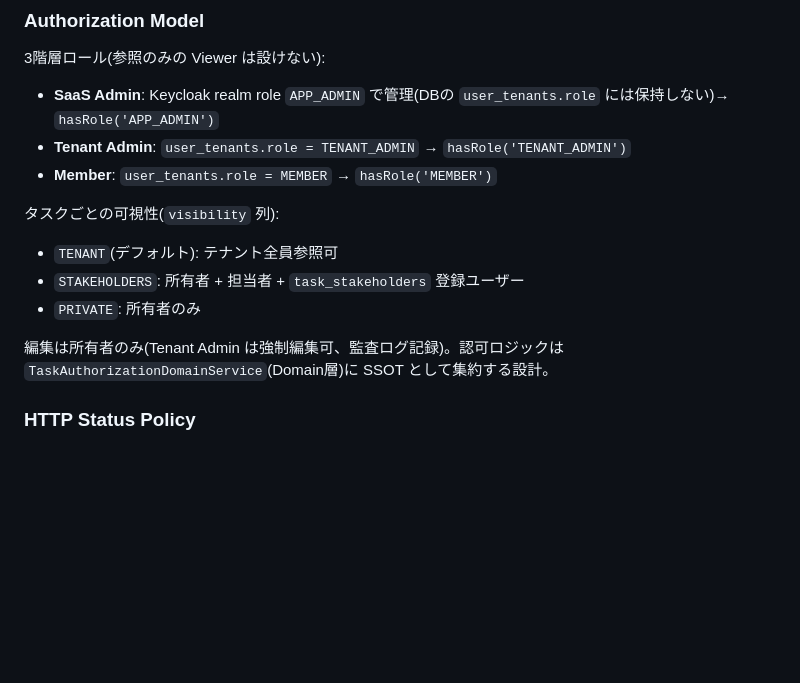
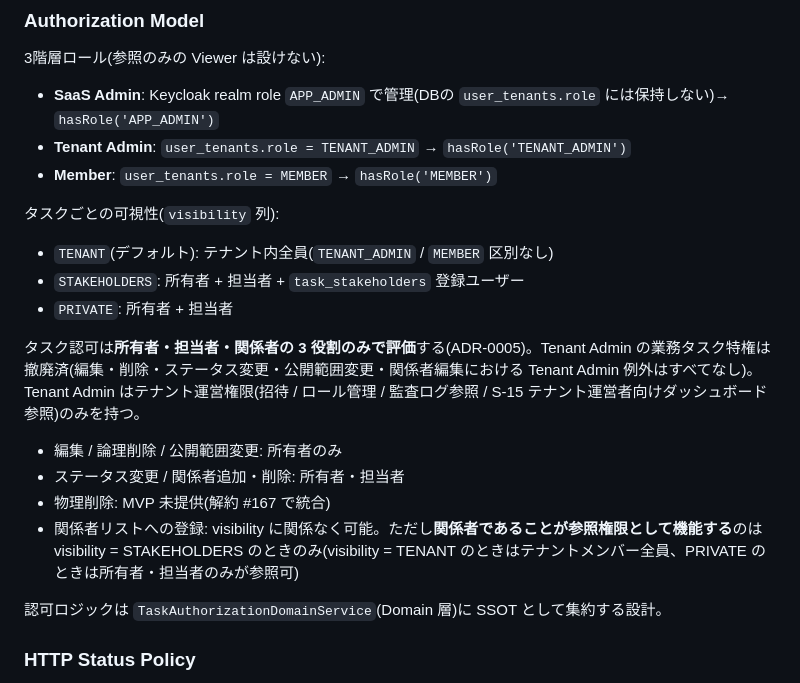
Before and after one commit to win2cot/tasks-webapi, a Markdown page: .claude/CLAUDE.md, the part around the change. Drawn GitHub-style; blank space fills up the shorter version.

```diff
--- a/.claude/CLAUDE.md
+++ b/.claude/CLAUDE.md
@@ -94,11 +94,18 @@ GitHub Actions (`cicd.yml`) runs `./gradlew check` on every push and PR, publish
 
 タスクごとの可視性(`visibility` 列):
 
-- `TENANT`(デフォルト): テナント全員参照可
+- `TENANT`(デフォルト): テナント内全員(`TENANT_ADMIN` / `MEMBER` 区別なし)
 - `STAKEHOLDERS`: 所有者 + 担当者 + `task_stakeholders` 登録ユーザー
-- `PRIVATE`: 所有者のみ
+- `PRIVATE`: 所有者 + 担当者
 
-編集は所有者のみ(Tenant Admin は強制編集可、監査ログ記録)。認可ロジックは `TaskAuthorizationDomainService`(Domain層)に SSOT として集約する設計。
+タスク認可は**所有者・担当者・関係者の 3 役割のみで評価**する(ADR-0005)。Tenant Admin の業務タスク特権は撤廃済(編集・削除・ステータス変更・公開範囲変更・関係者編集における Tenant Admin 例外はすべてなし)。Tenant Admin はテナント運営権限(招待 / ロール管理 / 監査ログ参照 / S-15 テナント運営者向けダッシュボード参照)のみを持つ。
+
+- 編集 / 論理削除 / 公開範囲変更: 所有者のみ
+- ステータス変更 / 関係者追加・削除: 所有者・担当者
+- 物理削除: MVP 未提供(解約 #167 で統合)
+- 関係者リストへの登録: visibility に関係なく可能。ただし**関係者であることが参照権限として機能する**のは visibility = STAKEHOLDERS のときのみ(visibility = TENANT のときはテナントメンバー全員、PRIVATE のときは所有者・担当者のみが参照可)
+
+認可ロジックは `TaskAuthorizationDomainService`(Domain 層)に SSOT として集約する設計。
 
 ### HTTP Status Policy
 
```
Also changed, not shown: docs/adr/0005-task-authorization-three-roles.md (added, +214 -0 lines).
